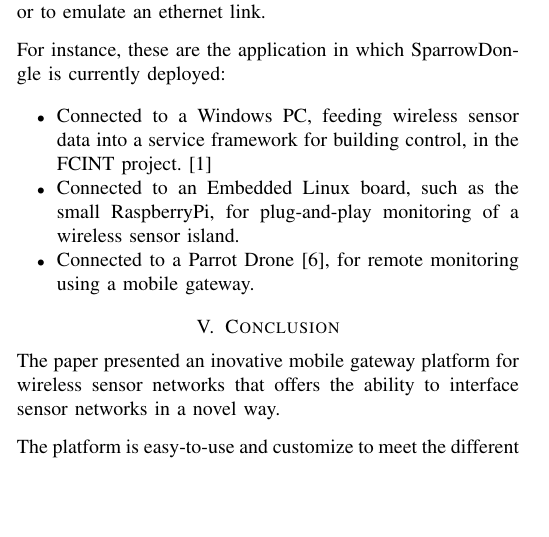
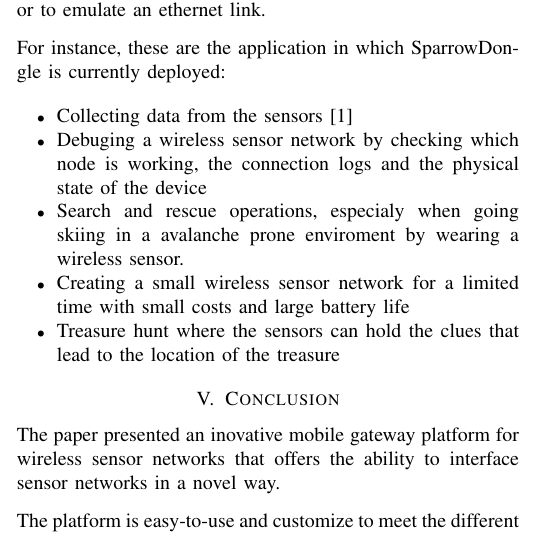
Before and after one commit to TudorVisan/Diploma, a LaTeX paper (ioan.deaconu/articol/roedunet-gateway.tex, which reads ioan.deaconu/articol/src/results.tex): part of one column of page 3 of 4, cut so that both start at the same text, the shorter picture padded with empty space. Compiled offline with pdfLaTeX.

Commit message:
Applications

```diff
--- a/ioan.deaconu/articol/src/results.tex
+++ b/ioan.deaconu/articol/src/results.tex
@@ -72,13 +72,14 @@ deployed:
 
  \begin{itemize}
 
-\item Connected to a Windows PC, feeding wireless sensor data into a service
-framework for building control, in the FCINT project. \cite{fcint}
+\item Collecting data from the sensors \cite{fcint}
 
-\item Connected to an Embedded Linux board, such as the small RaspberryPi, for
-plug-and-play monitoring of a wireless sensor island.
+\item Debuging a wireless sensor network by checking which node is working, the connection logs and the physical state of the device
 
-\item Connected to a Parrot Drone \cite{parrot2012drone}, for remote monitoring
-using a mobile gateway.
+\item Search and rescue operations, especialy when going skiing in a avalanche prone enviroment by wearing a wireless sensor.
+
+\item Creating a small wireless sensor network for a limited time with small costs and large battery life
+
+\item Treasure hunt where the sensors can hold the clues that lead to the location of the treasure
 
 \end{itemize}
```
